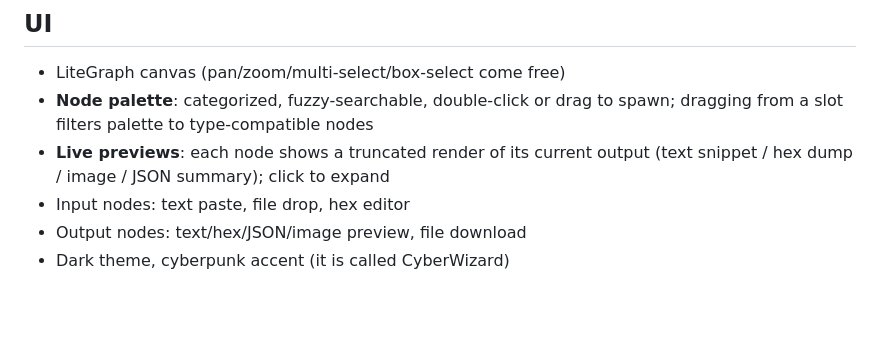
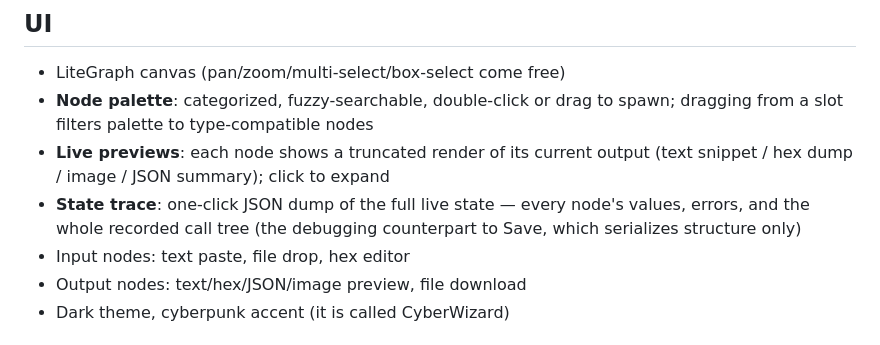
Before and after one commit to kkreijkamp/cyberwizard, a Markdown page: PLAN.md, the part around the change. GitHub-like rendering; blank space fills up the shorter version.

Commit message:
docs: state trace in the UI feature list

```diff
--- a/PLAN.md
+++ b/PLAN.md
@@ -127,6 +127,9 @@ The registry drives the node palette, search, and slot-type compatibility checks
   dragging from a slot filters palette to type-compatible nodes
 - **Live previews**: each node shows a truncated render of its current output
   (text snippet / hex dump / image / JSON summary); click to expand
+- **State trace**: one-click JSON dump of the full live state — every node's
+  values, errors, and the whole recorded call tree (the debugging counterpart
+  to Save, which serializes structure only)
 - Input nodes: text paste, file drop, hex editor
 - Output nodes: text/hex/JSON/image preview, file download
 - Dark theme, cyberpunk accent (it is called CyberWizard)
```
